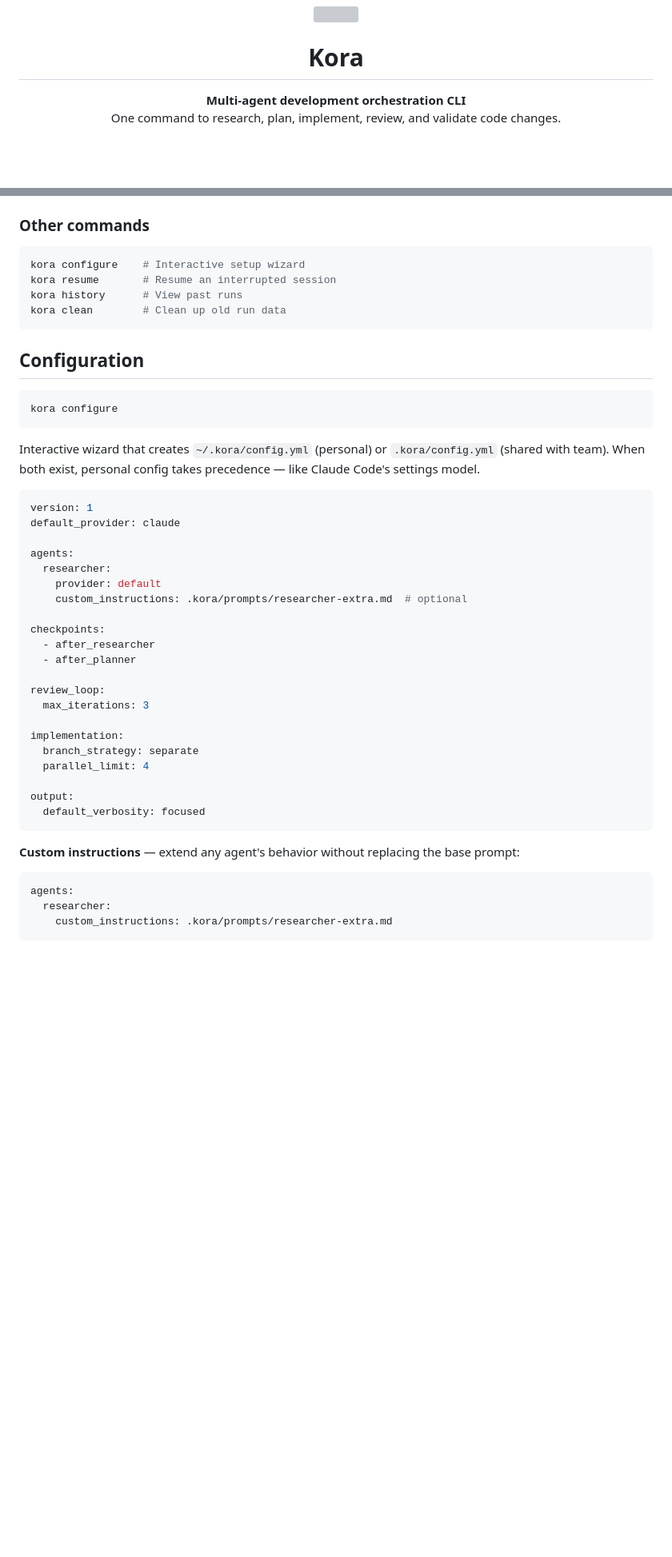
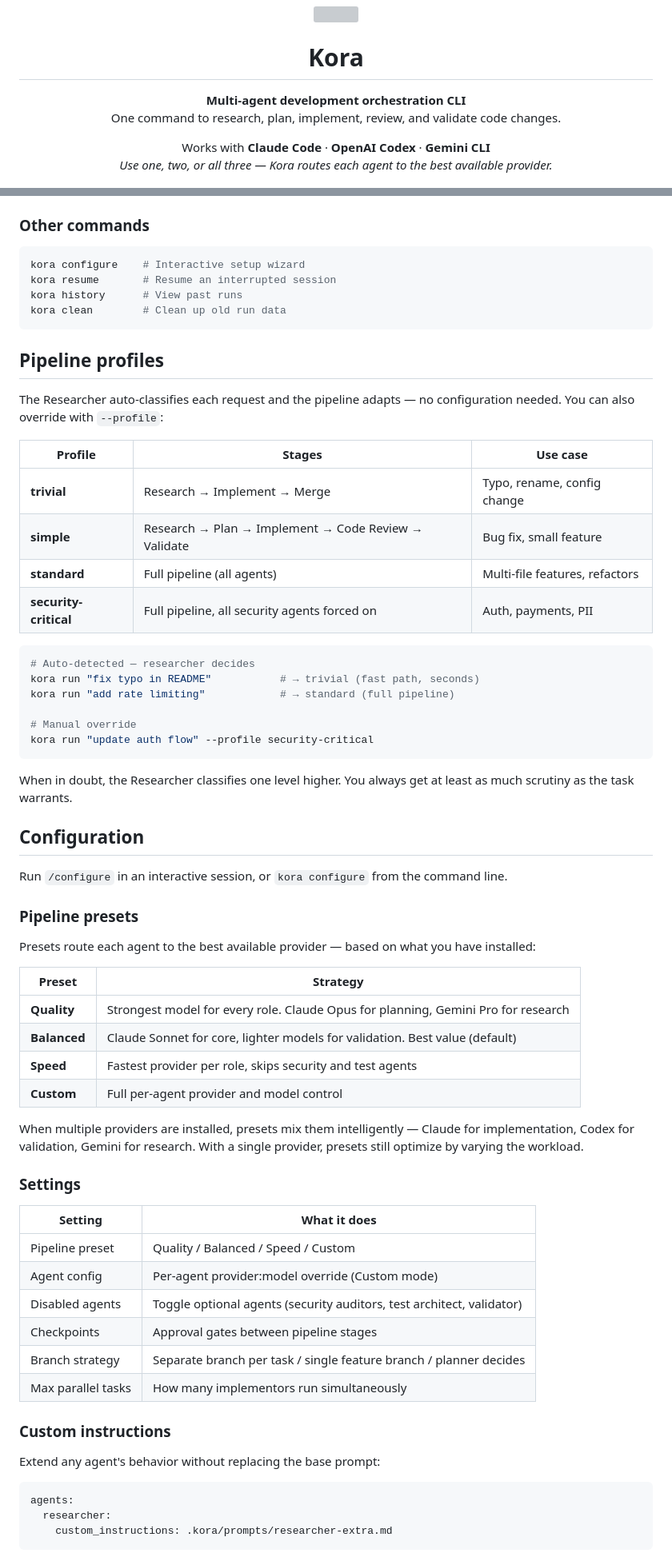
Before and after one commit to usekora/kora, a Markdown page: README.md, 2 parts joined by grey strips. Shown at 80% size. Rendered like a GitHub page; blank space fills up the shorter version; grey boxes are pictures that could not be loaded.

````diff
--- a/README.md
+++ b/README.md
@@ -10,6 +10,11 @@
 </p>
 
 <p align="center">
+  Works with <strong>Claude Code</strong> · <strong>OpenAI Codex</strong> · <strong>Gemini CLI</strong><br>
+  <em>Use one, two, or all three — Kora routes each agent to the best available provider.</em>
+</p>
+
+<p align="center">
   <a href="#install"><img src="https://img.shields.io/badge/install-4%20methods-blue" alt="Install" /></a>
   <a href="LICENSE"><img src="https://img.shields.io/badge/license-MIT-green" alt="MIT License" /></a>
   <img src="https://img.shields.io/badge/language-rust-orange" alt="Rust" />
@@ -254,39 +276,59 @@ kora history      # View past runs
 kora clean        # Clean up old run data
 ```
 
+## Pipeline profiles
+
+The Researcher auto-classifies each request and the pipeline adapts — no configuration needed. You can also override with `--profile`:
+
+| Profile | Stages | Use case |
+|---------|--------|----------|
+| **trivial** | Research → Implement → Merge | Typo, rename, config change |
+| **simple** | Research → Plan → Implement → Code Review → Validate | Bug fix, small feature |
+| **standard** | Full pipeline (all agents) | Multi-file features, refactors |
+| **security-critical** | Full pipeline, all security agents forced on | Auth, payments, PII |
+
+```bash
+# Auto-detected — researcher decides
+kora run "fix typo in README"           # → trivial (fast path, seconds)
+kora run "add rate limiting"            # → standard (full pipeline)
+
+# Manual override
+kora run "update auth flow" --profile security-critical
+```
+
+When in doubt, the Researcher classifies one level higher. You always get at least as much scrutiny as the task warrants.
+
 ## Configuration
 
-```bash
-kora configure
-```
+Run `/configure` in an interactive session, or `kora configure` from the command line.
 
-Interactive wizard that creates `~/.kora/config.yml` (personal) or `.kora/config.yml` (shared with team). When both exist, personal config takes precedence — like Claude Code's settings model.
+### Pipeline presets
 
-```yaml
-version: 1
-default_provider: claude
+Presets route each agent to the best available provider — based on what you have installed:
 
-agents:
-  researcher:
-    provider: default
-    custom_instructions: .kora/prompts/researcher-extra.md  # optional
+| Preset | Strategy |
+|--------|----------|
+| **Quality** | Strongest model for every role. Claude Opus for planning, Gemini Pro for research |
+| **Balanced** | Claude Sonnet for core, lighter models for validation. Best value (default) |
+| **Speed** | Fastest provider per role, skips security and test agents |
+| **Custom** | Full per-agent provider and model control |
 
-checkpoints:
-  - after_researcher
-  - after_planner
+When multiple providers are installed, presets mix them intelligently — Claude for implementation, Codex for validation, Gemini for research. With a single provider, presets still optimize by varying the workload.
 
-review_loop:
-  max_iterations: 3
+### Settings
 
-implementation:
-  branch_strategy: separate
-  parallel_limit: 4
+| Setting | What it does |
+|---------|-------------|
+| Pipeline preset | Quality / Balanced / Speed / Custom |
+| Agent config | Per-agent provider:model override (Custom mode) |
+| Disabled agents | Toggle optional agents (security auditors, test architect, validator) |
+| Checkpoints | Approval gates between pipeline stages |
+| Branch strategy | Separate branch per task / single feature branch / planner decides |
+| Max parallel tasks | How many implementors run simultaneously |
 
-output:
-  default_verbosity: focused
-```
+### Custom instructions
 
-**Custom instructions** — extend any agent's behavior without replacing the base prompt:
+Extend any agent's behavior without replacing the base prompt:
 
 ```yaml
 agents:
````
Also changed, not shown: other parts of README.md (+36 -17 lines), CLAUDE.md (+16 -9 lines).
